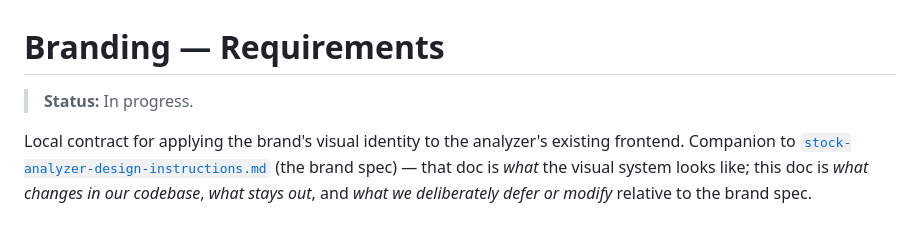
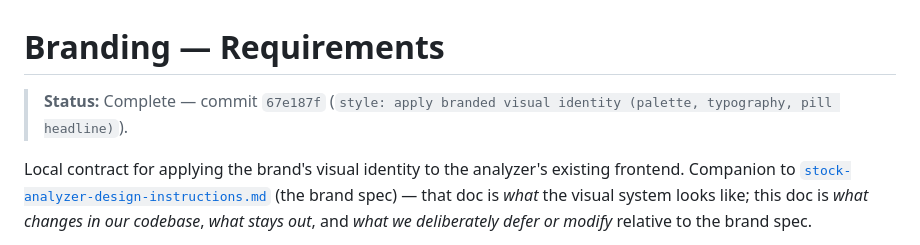
Before and after one commit to branev/stock-analyzer, a Markdown page: docs/design_changes/requirements.md, the part around the change. Rendered like a GitHub page.

```diff
--- a/docs/design_changes/requirements.md
+++ b/docs/design_changes/requirements.md
@@ -1,6 +1,6 @@
 # Branding — Requirements
 
-> **Status:** In progress.
+> **Status:** Complete — commit `67e187f` (`style: apply branded visual identity (palette, typography, pill headline)`).
 
 Local contract for applying the brand's visual identity to the analyzer's existing frontend. Companion to [`stock-analyzer-design-instructions.md`](stock-analyzer-design-instructions.md) (the brand spec) — that doc is _what_ the visual system looks like; this doc is _what changes in our codebase_, _what stays out_, and _what we deliberately defer or modify_ relative to the brand spec.
 
```
Also changed, not shown: docs/design_changes/tasks.md (+12 -12 lines), 1 other file.
